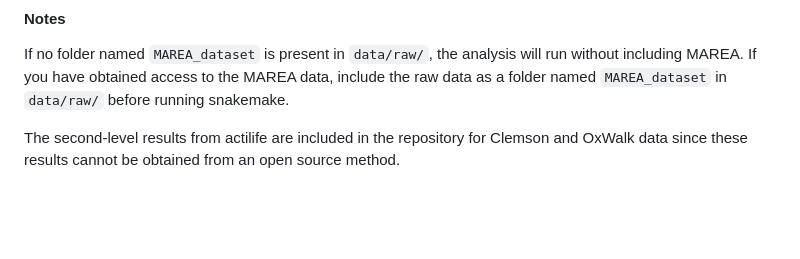
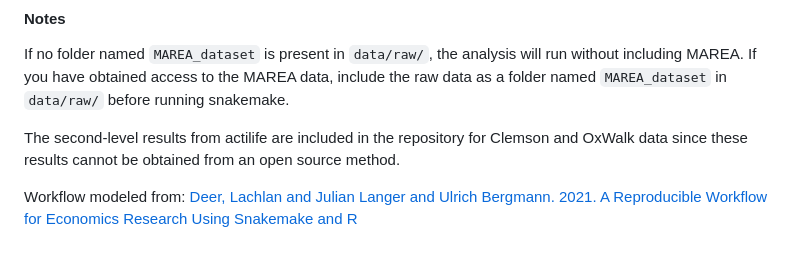
Before and after one commit to muschellij2/step_algorithms, a Markdown page: README.md, the part around the change. Drawn GitHub-style; blank space fills up the shorter version.

Commit message:
add citation readme

```diff
--- a/README.md
+++ b/README.md
@@ -82,3 +82,6 @@ snakemake --cores 1 all
 If no folder named `MAREA_dataset` is present in `data/raw/`, the analysis will run without including MAREA. If you have obtained access to the MAREA data, include the raw data as a folder named `MAREA_dataset` in `data/raw/` before running snakemake.
 
 The second-level results from actilife are included in the repository for Clemson and OxWalk data since these results cannot be obtained from an open source method.
+
+Workflow modeled from:
+[Deer, Lachlan and Julian Langer and Ulrich Bergmann. 2021. A Reproducible Workflow for Economics Research Using Snakemake and R](https://github.com/lachlandeer/snakemake-econ-r)
```
